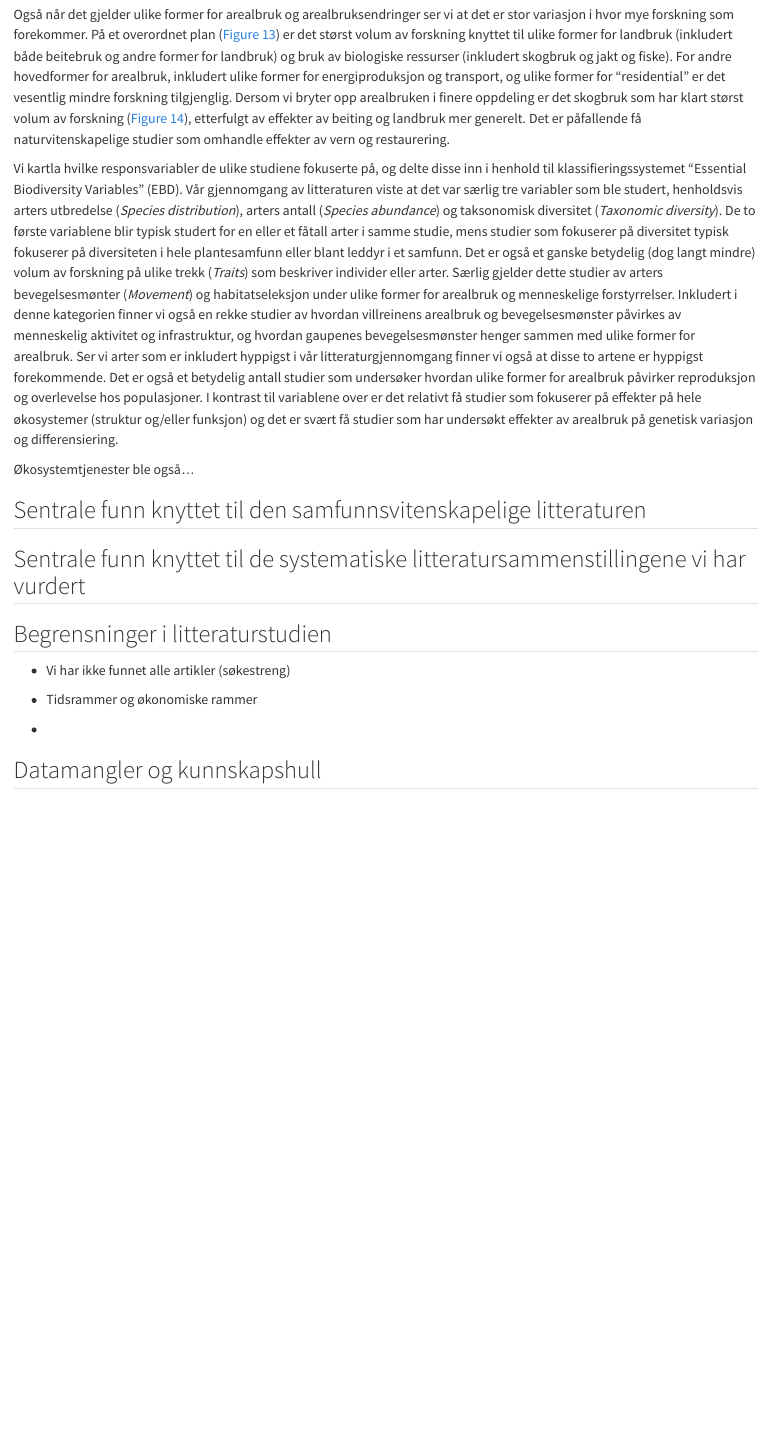
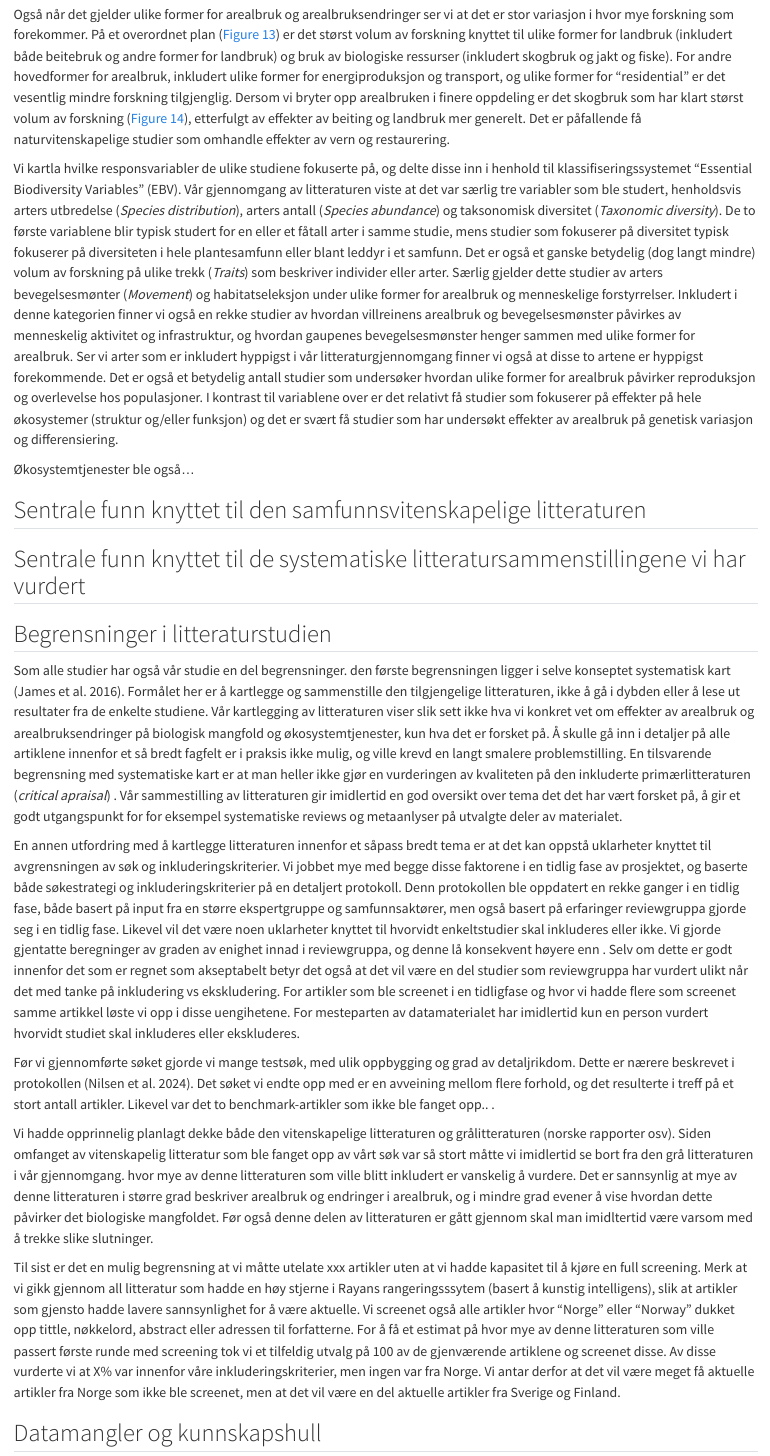
Before and after one commit to NINAnor/landuse_effects_biodiversity, a Quarto document (QR/quarto_ninareport.qmd): the page in a window 1100 px wide, from 17120 px down. Rendered offline with R 4.5, knitr and Pandoc in place of Quarto, with nearby package versions; some code elsewhere in the file could not run offline.

Commit message:
Added text to limitations section in discussion

```diff
--- a/QR/quarto_ninareport.qmd
+++ b/QR/quarto_ninareport.qmd
@@ -2202,7 +2200,7 @@ Vår sammenstilling av den naturvitenskapelige litteraturen fra Norge avdekket h
 
 Også når det gjelder ulike former for arealbruk og arealbruksendringer ser vi at det er stor variasjon i hvor mye forskning som forekommer. På et overordnet plan (@fig-landuse-coarse) er det størst volum av forskning knyttet til ulike former for landbruk (inkludert både beitebruk og andre former for landbruk) og bruk av biologiske ressurser (inkludert skogbruk og jakt og fiske). For andre hovedformer for arealbruk, inkludert ulike former for energiproduksjon og transport, og ulike former for "residential" er det vesentlig mindre forskning tilgjenglig. Dersom vi bryter opp arealbruken i finere oppdeling er det skogbruk som har klart størst volum av forskning (@fig-landuse-detailed), etterfulgt av effekter av beiting og landbruk mer generelt. Det er påfallende få naturvitenskapelige studier som omhandle effekter av vern og restaurering.
 
-Vi kartla hvilke responsvariabler de ulike studiene fokuserte på, og delte disse inn i henhold til klassifieringssystemet "Essential Biodiversity Variables" (EBD). Vår gjennomgang av litteraturen viste at det var særlig tre variabler som ble studert, henholdsvis arters utbredelse (*Species distribution*), arters antall (*Species abundance*) og taksonomisk diversitet (*Taxonomic diversity*). De to første variablene blir typisk studert for en eller et fåtall arter i samme studie, mens studier som fokuserer på diversitet typisk fokuserer på diversiteten i hele plantesamfunn eller blant leddyr i et samfunn. Det er også et ganske betydelig (dog langt mindre) volum av forskning på ulike trekk (*Traits*) som beskriver individer eller arter. Særlig gjelder dette studier av arters bevegelsesmønter (*Movement*) og habitatseleksjon under ulike former for arealbruk og menneskelige forstyrrelser. Inkludert i denne kategorien finner vi også en rekke studier av hvordan villreinens arealbruk og bevegelsesmønster påvirkes av menneskelig aktivitet og infrastruktur, og hvordan gaupenes bevegelsesmønster henger sammen med ulike former for arealbruk. Ser vi arter som er inkludert hyppigst i vår litteraturgjennomgang finner vi også at disse to artene er hyppigst forekommende. Det er også et betydelig antall studier som undersøker hvordan ulike former for arealbruk påvirker reproduksjon og overlevelse hos populasjoner. I kontrast til variablene over er det relativt få studier som fokuserer på effekter på hele økosystemer (struktur og/eller funksjon) og det er svært få studier som har undersøkt effekter av arealbruk på genetisk variasjon og differensiering.
+Vi kartla hvilke responsvariabler de ulike studiene fokuserte på, og delte disse inn i henhold til klassifiseringssystemet "Essential Biodiversity Variables" (EBV). Vår gjennomgang av litteraturen viste at det var særlig tre variabler som ble studert, henholdsvis arters utbredelse (*Species distribution*), arters antall (*Species abundance*) og taksonomisk diversitet (*Taxonomic diversity*). De to første variablene blir typisk studert for en eller et fåtall arter i samme studie, mens studier som fokuserer på diversitet typisk fokuserer på diversiteten i hele plantesamfunn eller blant leddyr i et samfunn. Det er også et ganske betydelig (dog langt mindre) volum av forskning på ulike trekk (*Traits*) som beskriver individer eller arter. Særlig gjelder dette studier av arters bevegelsesmønter (*Movement*) og habitatseleksjon under ulike former for arealbruk og menneskelige forstyrrelser. Inkludert i denne kategorien finner vi også en rekke studier av hvordan villreinens arealbruk og bevegelsesmønster påvirkes av menneskelig aktivitet og infrastruktur, og hvordan gaupenes bevegelsesmønster henger sammen med ulike former for arealbruk. Ser vi arter som er inkludert hyppigst i vår litteraturgjennomgang finner vi også at disse to artene er hyppigst forekommende. Det er også et betydelig antall studier som undersøker hvordan ulike former for arealbruk påvirker reproduksjon og overlevelse hos populasjoner. I kontrast til variablene over er det relativt få studier som fokuserer på effekter på hele økosystemer (struktur og/eller funksjon) og det er svært få studier som har undersøkt effekter av arealbruk på genetisk variasjon og differensiering.
 
 Økosystemtjenester ble også... <!--# Trond - kan du skrive her -->
 
@@ -2216,11 +2214,15 @@ Vi kartla hvilke responsvariabler de ulike studiene fokuserte på, og delte diss
 
 ## Begrensninger i litteraturstudien
 
--   Vi har ikke funnet alle artikler (søkestreng)
-
--   Tidsrammer og økonomiske rammer
-
--
+Som alle studier har også vår studie en del begrensninger. den første begrensningen ligger i selve konseptet systematisk kart [@james_methodology_2016]. Formålet her er å kartlegge og sammenstille den tilgjengelige litteraturen, ikke å gå i dybden eller å lese ut resultater fra de enkelte studiene. Vår kartlegging av litteraturen viser slik sett ikke hva vi konkret vet om effekter av arealbruk og arealbruksendringer på biologisk mangfold og økosystemtjenester, kun hva det er forsket på. Å skulle gå inn i detaljer på alle artiklene innenfor et så bredt fagfelt er i praksis ikke mulig, og ville krevd en langt smalere problemstilling. En tilsvarende begrensning med systematiske kart er at man heller ikke gjør en vurderingen av kvaliteten på den inkluderte primærlitteraturen (*critical apraisal*) . Vår sammestilling av litteraturen gir imidlertid en god oversikt over tema det det har vært forsket på, å gir et godt utgangspunkt for for eksempel systematiske reviews og metaanlyser på utvalgte deler av materialet.
+
+En annen utfordring med å kartlegge litteraturen innenfor et såpass bredt tema er at det kan oppstå uklarheter knyttet til avgrensningen av søk og inkluderingskriterier. Vi jobbet mye med begge disse faktorene i en tidlig fase av prosjektet, og baserte både søkestrategi og inkluderingskriterier på en detaljert protokoll. Denn protokollen ble oppdatert en rekke ganger i en tidlig fase, både basert på input fra en større ekspertgruppe og samfunnsaktører, men også basert på erfaringer reviewgruppa gjorde seg i en tidlig fase. Likevel vil det være noen uklarheter knyttet til hvorvidt enkeltstudier skal inkluderes eller ikke. Vi gjorde gjentatte beregninger av graden av enighet innad i reviewgruppa, og denne lå konsekvent høyere enn <!--# Matt - add agreement scores --> . Selv om dette er godt innenfor det som er regnet som akseptabelt betyr det også at det vil være en del studier som reviewgruppa har vurdert ulikt når det med tanke på inkludering vs ekskludering. For artikler som ble screenet i en tidligfase og hvor vi hadde flere som screenet samme artikkel løste vi opp i disse uengihetene. For mesteparten av datamaterialet har imidlertid kun en person vurdert hvorvidt studiet skal inkluderes eller ekskluderes.
+
+Før vi gjennomførte søket gjorde vi mange testsøk, med ulik oppbygging og grad av detaljrikdom. Dette er nærere beskrevet i protokollen [@nilsen2024]. Det søket vi endte opp med er en avveining mellom flere forhold, og det resulterte i treff på et stort antall artikler. Likevel var det to benchmark-artikler som ikke ble fanget opp.. <!--# Frode produserer litt tekst her -->.
+
+Vi hadde opprinnelig planlagt dekke både den vitenskapelige litteraturen og grålitteraturen (norske rapporter osv). Siden omfanget av vitenskapelig litteratur som ble fanget opp av vårt søk var så stort måtte vi imidlertid se bort fra den grå litteraturen i vår gjennomgang. hvor mye av denne litteraturen som ville blitt inkludert er vanskelig å vurdere. Det er sannsynlig at mye av denne litteraturen i større grad beskriver arealbruk og endringer i arealbruk, og i mindre grad evener å vise hvordan dette påvirker det biologiske mangfoldet. Før også denne delen av litteraturen er gått gjennom skal man imidltertid være varsom med å trekke slike slutninger.
+
+Til sist er det en mulig begrensning at vi måtte utelate xxx artikler uten at vi hadde kapasitet til å kjøre en full screening. Merk at vi gikk gjennom all litteratur som hadde en høy stjerne i Rayans rangeringsssytem (basert å kunstig intelligens), slik at artikler som gjensto hadde lavere sannsynlighet for å være aktuelle. Vi screenet også alle artikler hvor "Norge" eller "Norway" dukket opp tittle, nøkkelord, abstract eller adressen til forfatterne. For å få et estimat på hvor mye av denne litteraturen som ville passert første runde med screening tok vi et tilfeldig utvalg på 100 av de gjenværende artiklene og screenet disse. Av disse vurderte vi at X% var innenfor våre inkluderingskriterier, men ingen var fra Norge. Vi antar derfor at det vil være meget få aktuelle artikler fra Norge som ikke ble screenet, men at det vil være en del aktuelle artikler fra Sverige og Finland. <!--# Anders - er dette korrekt gjengitt? -->
 
 ## Datamangler og kunnskapshull
 
```
Also changed, not shown: QR/quarto_ninareport.qmd (4 more changed lines).
